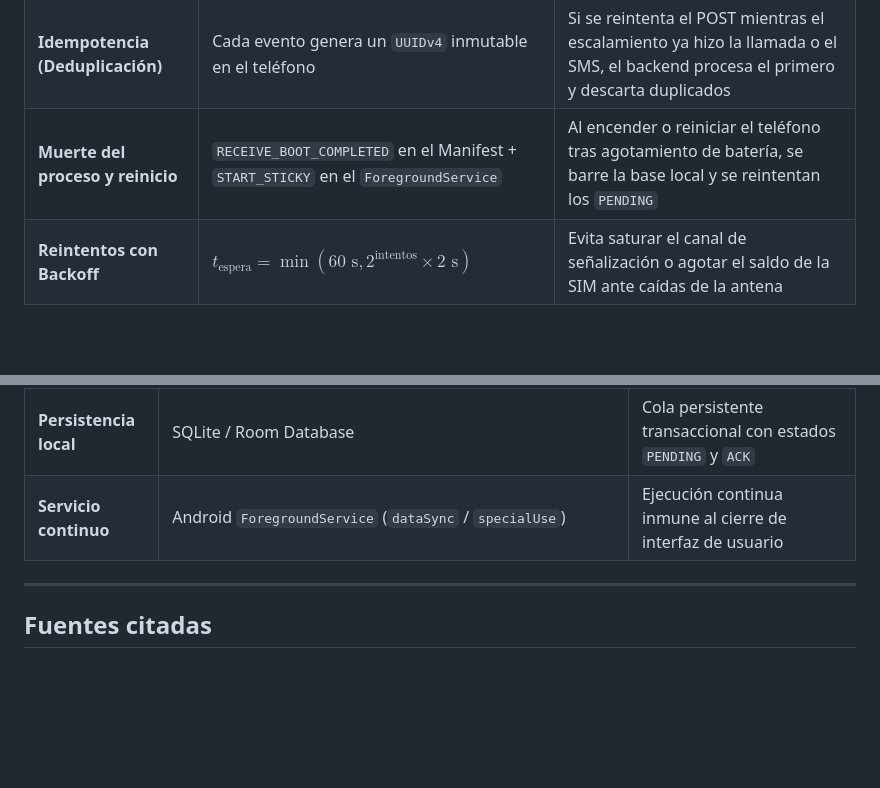
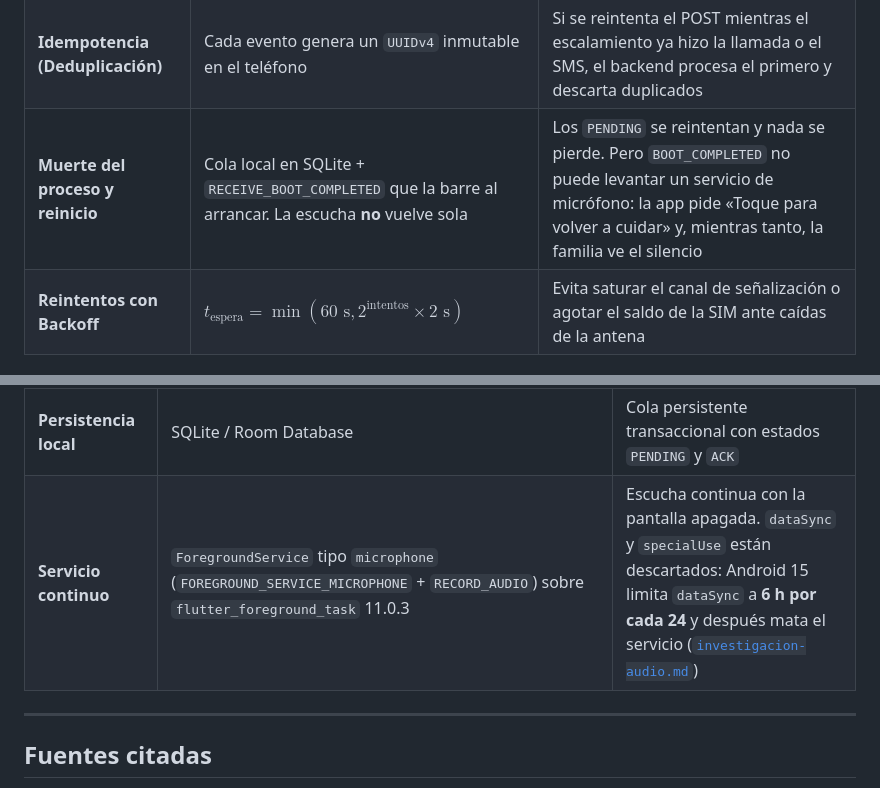
Before and after one commit to platanus-hack/platanus-hack-26-ve-team-25, a Markdown page: docs/investigacion-alertas.md, 2 parts joined by grey strips. Drawn GitHub-style; blank space fills up the shorter version.

Commit message:
docs(alertas): servicio en primer plano tipo microphone y sin reinicio de escucha
- §7: el servicio continuo pasa a tipo `microphone` con
  FOREGROUND_SERVICE_MICROPHONE y RECORD_AUDIO, sobre
  flutter_foreground_task 11.0.3. `dataSync` y `specialUse` quedan
  descartados porque Android 15 limita `dataSync` a 6 h por cada 24 y
  después mata el servicio. Así el documento deja de contradecir a
  investigacion-audio.md.
- §2: la fila del reinicio separa la cola de la escucha. Los PENDING se
  reintentan al arrancar, pero BOOT_COMPLETED no puede levantar un
  servicio de micrófono: la app pide «Toque para volver a cuidar» y la
  familia ve el silencio mientras tanto. Se quita START_STICKY, que era
  lo que prometía el reinicio automático.

```diff
--- a/docs/investigacion-alertas.md
+++ b/docs/investigacion-alertas.md
@@ -59,7 +59,7 @@ En Android Go, el daemon de memoria del kernel (`lmkd`) liquida procesos sin pre
 |---|---|---|
 | **Persistencia pre-envío** | SQLite plano o Room antes de tocar la radio de red | Si el SO mata el proceso durante la transmisión, el evento no se pierde |
 | **Idempotencia (Deduplicación)** | Cada evento genera un `UUIDv4` inmutable en el teléfono | Si se reintenta el POST mientras el escalamiento ya hizo la llamada o el SMS, el backend procesa el primero y descarta duplicados |
-| **Muerte del proceso y reinicio** | `RECEIVE_BOOT_COMPLETED` en el Manifest + `START_STICKY` en el `ForegroundService` | Al encender o reiniciar el teléfono tras agotamiento de batería, se barre la base local y se reintentan los `PENDING` |
+| **Muerte del proceso y reinicio** | Cola local en SQLite + `RECEIVE_BOOT_COMPLETED` que la barre al arrancar. La escucha **no** vuelve sola | Los `PENDING` se reintentan y nada se pierde. Pero `BOOT_COMPLETED` no puede levantar un servicio de micrófono: la app pide «Toque para volver a cuidar» y, mientras tanto, la familia ve el silencio |
 | **Reintentos con Backoff** | $t_{\text{espera}} = \min(60\text{ s}, 2^{\text{intentos}} \times 2\text{ s})$ | Evita saturar el canal de señalización o agotar el saldo de la SIM ante caídas de la antena |
 
 ---
@@ -216,7 +216,7 @@ Cinco cosas que hay que decir en voz alta durante el demo:
 | **Estado de carga** | `BatteryManager.EXTRA_PLUGGED` vía `EventChannel` nativo; `ACTION_BATTERY_CHANGED` en modo *sticky* para la lectura inicial ([`investigacion-carga.md`](investigacion-carga.md)) | Detección de apagón por pérdida de fuente. `isCharging()` está descartado: confunde «límite de carga» con «desenchufado» |
 | **Nivel de batería** | `battery_plus` 7.1.2 (Flutter) | Nivel (0–100) y `BatteryState` para el contrato; no sustituye a la señal nativa |
 | **Persistencia local** | SQLite / Room Database | Cola persistente transaccional con estados `PENDING` y `ACK` |
-| **Servicio continuo** | Android `ForegroundService` (`dataSync` / `specialUse`) | Ejecución continua inmune al cierre de interfaz de usuario |
+| **Servicio continuo** | `ForegroundService` tipo `microphone` (`FOREGROUND_SERVICE_MICROPHONE` + `RECORD_AUDIO`) sobre `flutter_foreground_task` 11.0.3 | Escucha continua con la pantalla apagada. `dataSync` y `specialUse` están descartados: Android 15 limita `dataSync` a **6 h por cada 24** y después mata el servicio ([`investigacion-audio.md`](investigacion-audio.md)) |
 
 ---
 
```
